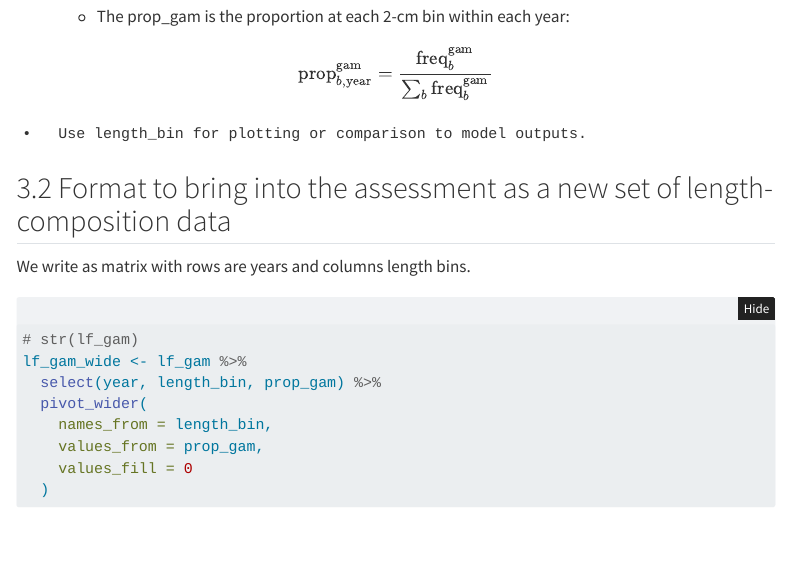
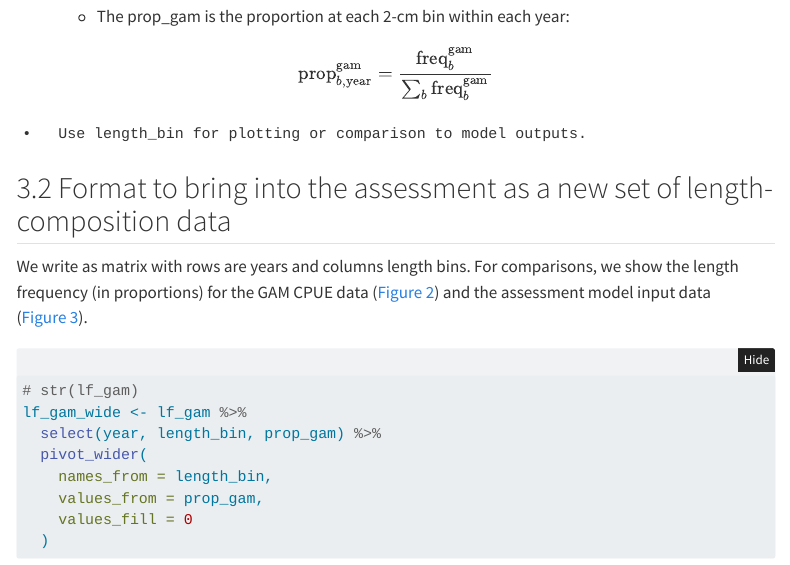
Before and after one commit to jimianelli/rtmbsbt, a Quarto document (doc/NewLengthFreq.qmd): the page in a window 1100 px wide, from 4940 px down. Rendered offline with R 4.5, knitr and Pandoc in place of Quarto, with nearby package versions; folded parts are opened; some code elsewhere in the file could not run offline; menus at the side of the page are left out; column names are cleaned by a stand-in for the janitor package.

Commit message:
Updated fig label

````diff
--- a/doc/NewLengthFreq.qmd
+++ b/doc/NewLengthFreq.qmd
@@ -264,8 +264,11 @@ $$
 ## Format to bring into the assessment as a new set of length-composition data
 
 We write as matrix with rows are years and columns length bins.
+For comparisons, we show the length frequency (in proportions) for the GAM CPUE
+data (@fig-gam_lf) and the assessment model input data (@fig-mod_lf).
 
 ```{r write_matrix}
+#| label: fig-gam_lf
 #| fig.cap: "Length frequency matrix from GAM CPUE data."
 #| fig.width: 5
 #| fig.height: 8
````
Also changed, not shown: doc/NewLengthFreq.qmd (1 more changed lines).
